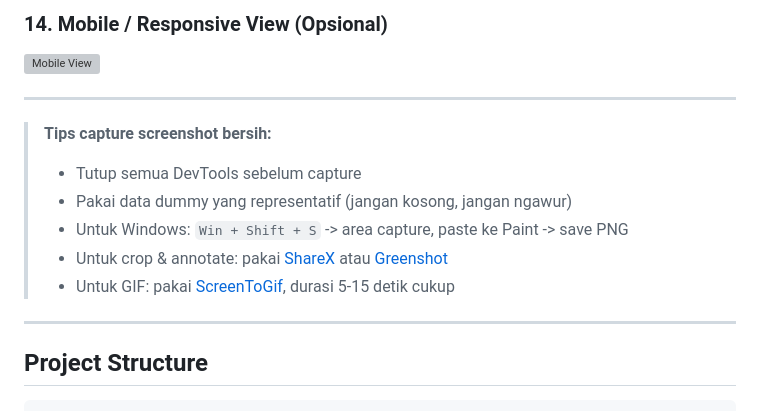
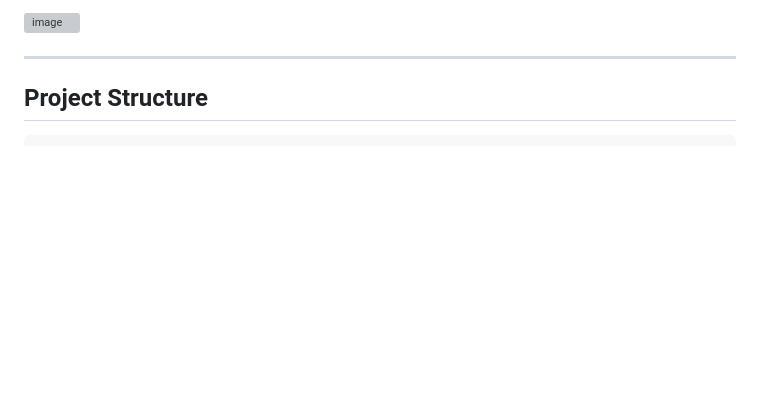
Before and after one commit to RizkiTriamadewa/robot-navigasi, a Markdown page: README.md, the part around one of its changes. Rendered like a GitHub page; blank space fills up the shorter version; grey boxes are pictures that could not be loaded.

Commit message:
Update README to use HTML img tags for screenshots
Replaced image links with HTML img tags for screenshots in the README.

```diff
--- a/README.md
+++ b/README.md
@@ -291,18 +266,4 @@ docs/
-### 14. Mobile / Responsive View (Opsional)
-
-<!-- ini bagian screenshot tampilan mobile -->
-<!-- Pakai Chrome DevTools (F12) -> Toggle device toolbar -> iPhone 12 / Pixel 5 -->
-
-![Mobile View](docs/screenshots/14-mobile-view.png)
-
----
-
-> **Tips capture screenshot bersih:**
-> - Tutup semua DevTools sebelum capture
-> - Pakai data dummy yang representatif (jangan kosong, jangan ngawur)
-> - Untuk Windows: `Win + Shift + S` -> area capture, paste ke Paint -> save PNG
-> - Untuk crop & annotate: pakai [ShareX](https://getsharex.com/) atau [Greenshot](https://getgreenshot.org/)
-> - Untuk GIF: pakai [ScreenToGif](https://www.screentogif.com/), durasi 5-15 detik cukup
+<img width="1919" height="652" alt="image" src="https://github.com/user-attachments/assets/7e86f957-86ff-485e-8674-b13d28fd382e" />
 
 ---
 
```
Also changed, not shown: other parts of README.md (+20 -45 lines).
